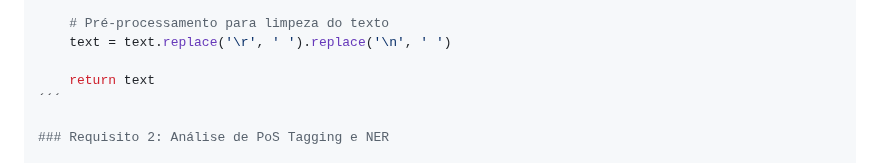
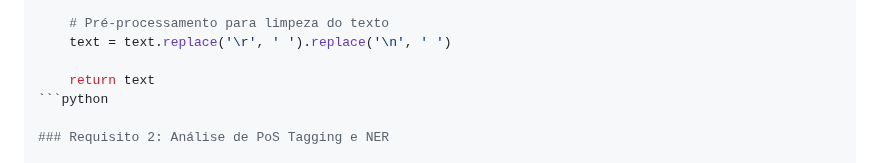
Before and after one commit to JuliaAlanne/Algoritmos-e-Estruturas-de-Dados-II, a Markdown page: U3T1/README.md, the part around the change. GitHub-like rendering.

````diff
--- a/U3T1/README.md
+++ b/U3T1/README.md
@@ -46,7 +46,7 @@ def get_data():
     text = text.replace('\r', ' ').replace('\n', ' ')
 
     return text
-´´´
+```python
 
 ### Requisito 2: Análise de PoS Tagging e NER
 
````
